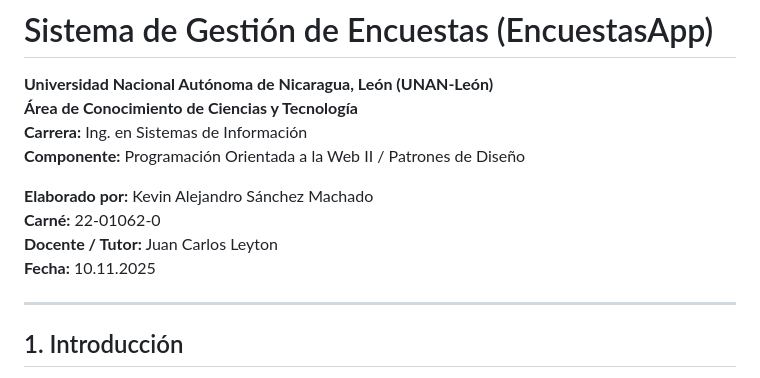
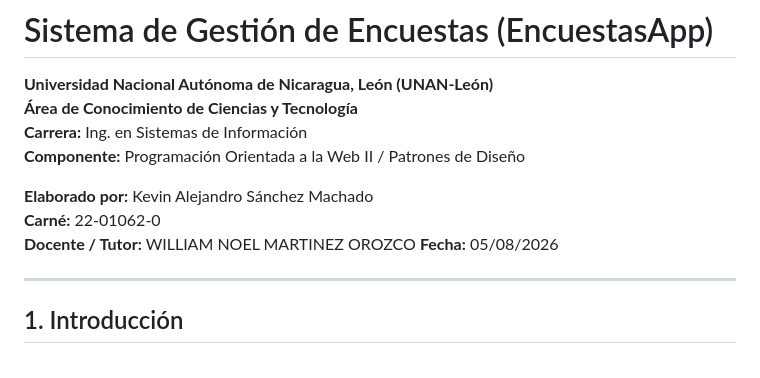
Before and after one commit to kaneki-04/MVC-app-de-encuestas-para-Patrones-de-disenio-tarea3, a Markdown page: README.md, the part around the change. Drawn GitHub-style.

Commit message:
Update tutor and date information in README

```diff
--- a/README.md
+++ b/README.md
@@ -7,8 +7,8 @@
 
 **Elaborado por:** Kevin Alejandro Sánchez Machado
 **Carné:** 22-01062-0
-**Docente / Tutor:** Juan Carlos Leyton
-**Fecha:** 10.11.2025
+**Docente / Tutor:**  WILLIAM NOEL MARTINEZ OROZCO
+**Fecha:** 05/08/2026
 
 ---
 
```
